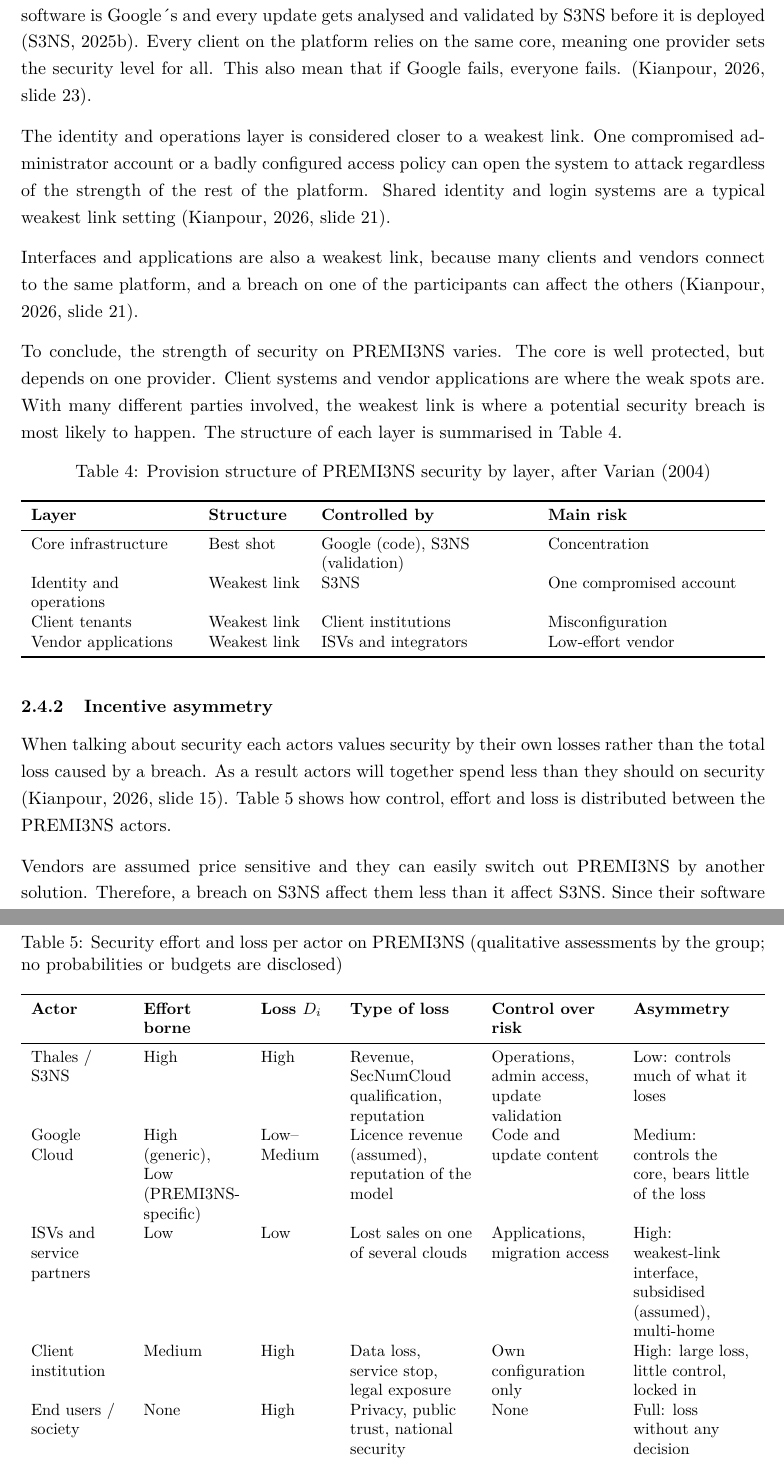
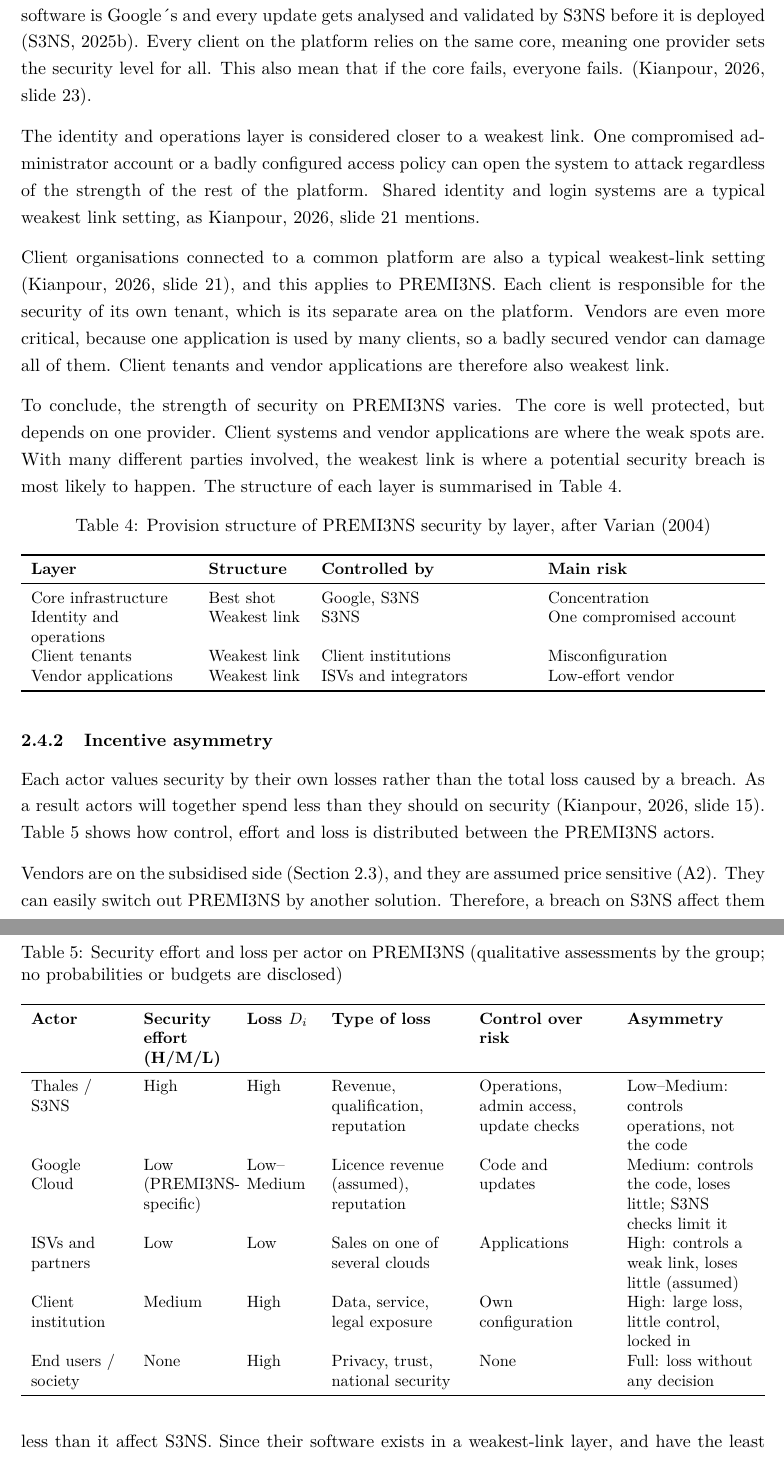
Before and after one commit to arneskog/Case-study, a LaTeX document (main.tex, which reads sections/05-task4-cybersecurity.tex): two parts of pages 14 and 15 of 33, joined at a grey line, cut so that both start at the same text. Compiled offline with pdfLaTeX.

Commit message:
Updates from Overleaf

```diff
--- a/sections/05-task4-cybersecurity.tex
+++ b/sections/05-task4-cybersecurity.tex
@@ -14,14 +14,17 @@
 entity and best shot depends on the maximum effort \parencite[p.~1]{varian2004}. For PREMI3NS, the core infrastructure is
 close to best shot. The software is Google´s and every
 update gets analysed and validated by S3NS before it is deployed
-\parencite{s3ns2025premi3ns}. Every client on the platform relies on the same core, meaning one provider sets the security level for all. This also mean that if Google fails, everyone fails. \parencite[slide 23]{kianpour2026slides}.
+\parencite{s3ns2025premi3ns}. Every client on the platform relies on the same core, meaning one provider sets the security level for all. This also mean that if the core fails, everyone fails. \parencite[slide 23]{kianpour2026slides}.
 
-The identity and operations layer is considered closer to a weakest link. One compromised administrator account or a badly configured access
-policy can open the system to attack regardless of the strength of the
-rest of the platform. Shared identity and login systems are a typical
-weakest link setting \parencite[slide 21]{kianpour2026slides}.
+The identity and operations layer is considered closer to a weakest link. One compromised administrator account or a badly configured access policy can open the system to attack regardless of the strength of the rest of the platform. Shared identity and login systems are a typical weakest link setting, as \cite[slide 21]{kianpour2026slides} mentions.
 
-Interfaces and applications are also a weakest link, because many clients and vendors connect to the same platform, and a breach on one of the participants can affect the others \parencite[slide 21]{kianpour2026slides}.
+Client organisations connected to a common platform are also a typical
+weakest-link setting \parencite[slide 21]{kianpour2026slides}, and this
+applies to PREMI3NS. Each client is responsible for the security of its own
+tenant, which is its separate area on the platform. Vendors are even more
+critical, because one application is used by many clients, so a badly secured
+vendor can damage all of them. Client tenants and vendor applications are
+therefore also weakest link.
 
 To conclude, the strength of security on PREMI3NS varies. The core is well protected, but depends on one provider. Client systems
 and vendor applications are where the weak spots are. With many different
@@ -37,7 +40,7 @@
 \toprule
 \textbf{Layer} & \textbf{Structure} & \textbf{Controlled by} & \textbf{Main risk} \\
 \midrule
-Core infrastructure & Best shot & Google (code), S3NS (validation) & Concentration \\
+Core infrastructure & Best shot & Google, S3NS & Concentration \\
 Identity and operations & Weakest link & S3NS & One compromised account \\
 Client tenants & Weakest link & Client institutions & Misconfiguration \\
 Vendor applications & Weakest link & ISVs and integrators & Low-effort vendor \\
@@ -51,7 +54,7 @@
 decision. Link the size of the loss to the network effects in
 Section~\ref{sec:task2} and the subsidised side in Section~\ref{sec:task3}.}
 
-When talking about security each actors values security by their own losses rather than the total loss caused by a breach. As a result actors will together spend less than they should on security \parencite[slide 15]{kianpour2026slides}. Table~\ref{tab:cyberloss} shows how control, effort and loss is distributed between the PREMI3NS actors.
+Each actor values security by their own losses rather than the total loss caused by a breach. As a result actors will together spend less than they should on security \parencite[slide 15]{kianpour2026slides}. Table~\ref{tab:cyberloss} shows how control, effort and loss is distributed between the PREMI3NS actors.
 
 \begin{table}[ht]
 \centering
@@ -59,34 +62,34 @@
 \caption{Security effort and loss per actor on PREMI3NS (qualitative
 assessments by the group; no probabilities or budgets are disclosed)}
 \label{tab:cyberloss}
-\begin{tabularx}{\linewidth}{>{\raggedright\arraybackslash}p{2.0cm}>{\raggedright\arraybackslash}p{2.1cm}>{\raggedright\arraybackslash}p{1.5cm}YYY}
+\begin{tabularx}{\linewidth}{>{\raggedright\arraybackslash}p{2.0cm}>{\raggedright\arraybackslash}p{1.8cm}>{\raggedright\arraybackslash}p{1.4cm}YYY}
 \toprule
-\textbf{Actor} & \textbf{Effort borne} & \textbf{Loss $D_i$} &
+\textbf{Actor} & \textbf{Security effort (H/M/L)} & \textbf{Loss $D_i$} &
 \textbf{Type of loss} & \textbf{Control over risk} & \textbf{Asymmetry} \\
 \midrule
 Thales / S3NS & High & High &
-Revenue, SecNumCloud qualification, reputation &
-Operations, admin access, update validation &
-Low: controls much of what it loses \\
-Google Cloud & High (generic), Low (PREMI3NS-specific) & Low--Medium &
-Licence revenue (assumed), reputation of the model &
-Code and update content &
-Medium: controls the core, bears little of the loss \\
-ISVs and service partners & Low & Low &
-Lost sales on one of several clouds &
-Applications, migration access &
-High: weakest-link interface, subsidised (assumed), multi-home \\
+Revenue, qualification, reputation &
+Operations, admin access, update checks &
+Low--Medium: controls operations, not the code \\
+Google Cloud & Low (PREMI3NS-specific) & Low--Medium &
+Licence revenue (assumed), reputation &
+Code and updates &
+Medium: controls the code, loses little; S3NS checks limit it \\
+ISVs and partners & Low & Low &
+Sales on one of several clouds &
+Applications &
+High: controls a weak link, loses little (assumed) \\
 Client institution & Medium & High &
-Data loss, service stop, legal exposure &
-Own configuration only &
+Data, service, legal exposure &
+Own configuration &
 High: large loss, little control, locked in \\
 End users / society & None & High &
-Privacy, public trust, national security &
+Privacy, trust, national security &
 None &
 Full: loss without any decision \\
 \bottomrule
 \end{tabularx}
 \end{table}
 
-Vendors are assumed price sensitive and they can easily switch out PREMI3NS by another solution. Therefore, a breach on S3NS affect them less than it affect S3NS. Since their software exists in a weakest-link layer, and they have the least to lose, they are likely to be the least-protected participant, setting the security for everyone \parencite[slide 21]{kianpour2026slides}.
+Vendors are on the subsidised side (Section~\ref{sec:task3}), and they are assumed price sensitive (A2). They can easily switch out PREMI3NS by another solution. Therefore, a breach on S3NS affect them less than it affect S3NS. Since their software exists in a weakest-link layer, and have the least to lose, they are likely to be the least-protected participant, setting the security for everyone \parencite[slide 21]{kianpour2026slides}.
 
```
Also changed, not shown: sections/05-task4-cybersecurity.tex (2 more changed lines).
